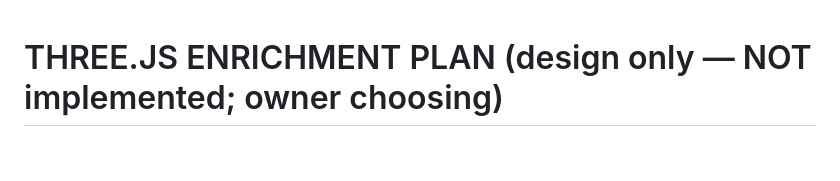
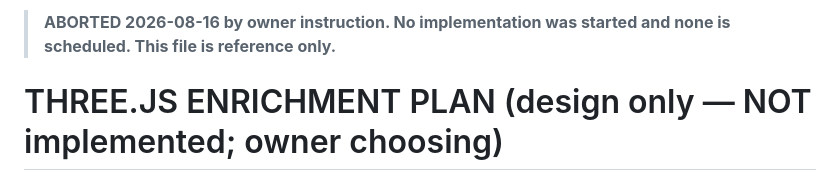
Before and after one commit to oldenKnight/imarianus, a Markdown page: docs/THREEJS-PLAN.md, the part around the change. Drawn GitHub-style; blank space fills up the shorter version.

```diff
--- a/docs/THREEJS-PLAN.md
+++ b/docs/THREEJS-PLAN.md
@@ -1,3 +1,6 @@
+> **ABORTED 2026-08-16 by owner instruction. No implementation was started
+> and none is scheduled. This file is reference only.**
+
 # THREE.JS ENRICHMENT PLAN (design only — NOT implemented; owner choosing)
 
 Goal per owner: use three.js to SUBSTITUTE specific minigames or storytelling
```
Also changed, not shown: docs/HANDOFF-STATUS.md (+7 -0 lines), docs/PROJECT-REPORT.md (added, +377 -0 lines).
